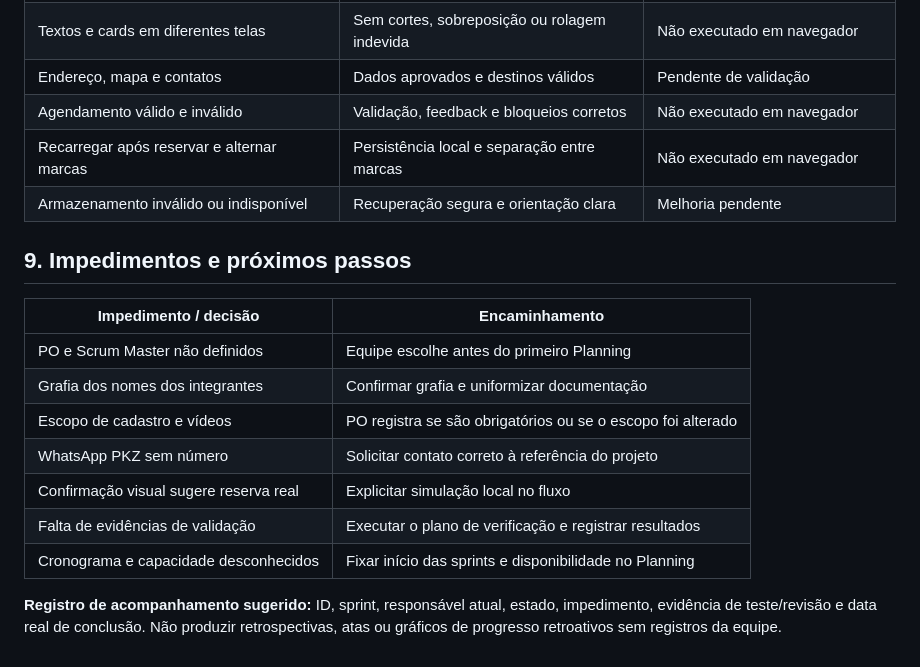
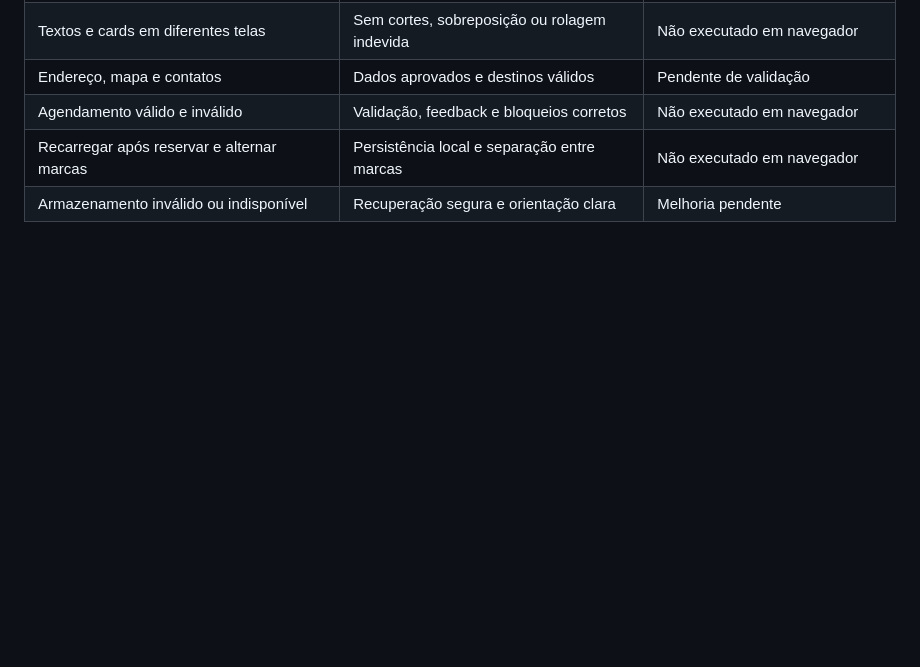
Before and after one commit to IgDrArtikulator/PFE-2026-2-Grupo-4-vanila, a Markdown page: scrum/Backlog-e-Scrum-Grupo-4.md, the part around the change. Rendered like a GitHub page; blank space fills up the shorter version.

```diff
--- a/scrum/Backlog-e-Scrum-Grupo-4.md
+++ b/scrum/Backlog-e-Scrum-Grupo-4.md
@@ -213,17 +213,3 @@ A Review inspeciona o incremento e orienta adaptações. Apresentar uma funciona
 | Agendamento válido e inválido | Validação, feedback e bloqueios corretos | Não executado em navegador |
 | Recarregar após reservar e alternar marcas | Persistência local e separação entre marcas | Não executado em navegador |
 | Armazenamento inválido ou indisponível | Recuperação segura e orientação clara | Melhoria pendente |
-
-## 9. Impedimentos e próximos passos
-
-| Impedimento / decisão | Encaminhamento |
-|---|---|
-| PO e Scrum Master não definidos | Equipe escolhe antes do primeiro Planning |
-| Grafia dos nomes dos integrantes | Confirmar grafia e uniformizar documentação |
-| Escopo de cadastro e vídeos | PO registra se são obrigatórios ou se o escopo foi alterado |
-| WhatsApp PKZ sem número | Solicitar contato correto à referência do projeto |
-| Confirmação visual sugere reserva real | Explicitar simulação local no fluxo |
-| Falta de evidências de validação | Executar o plano de verificação e registrar resultados |
-| Cronograma e capacidade desconhecidos | Fixar início das sprints e disponibilidade no Planning |
-
-**Registro de acompanhamento sugerido:** ID, sprint, responsável atual, estado, impedimento, evidência de teste/revisão e data real de conclusão. Não produzir retrospectivas, atas ou gráficos de progresso retroativos sem registros da equipe.
```
